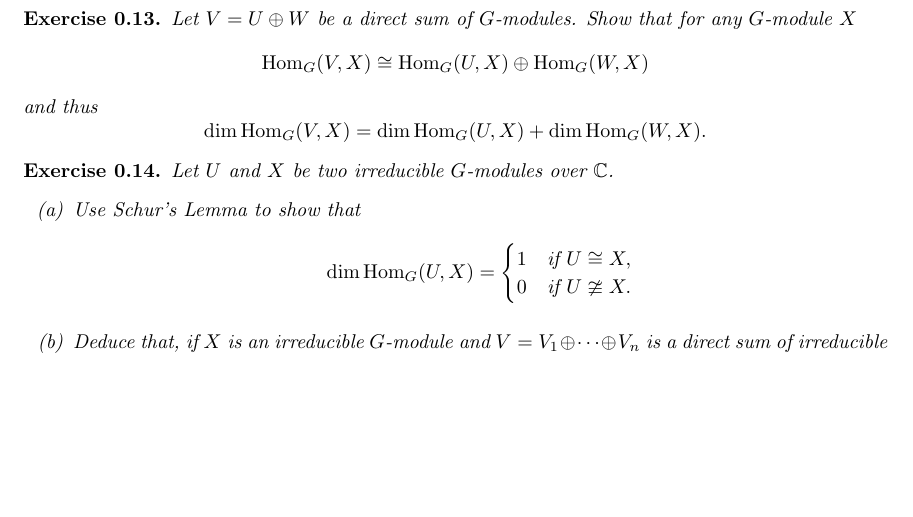
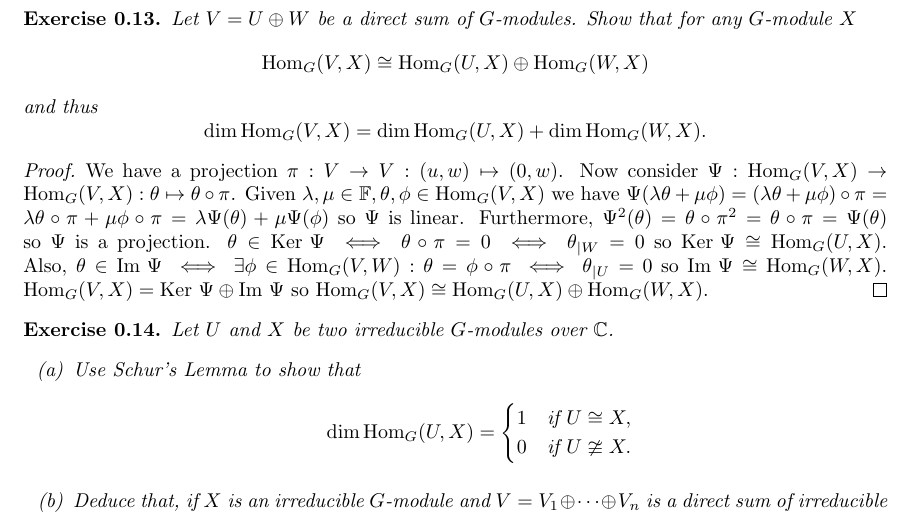
Before and after one commit to Beethoven2138/Representation-Theory-solutions, a LaTeX document (Rep-thy-solns.tex): part of page 5 of 5, cut so that both start at the same text, the shorter picture padded with empty space. Compiled offline with pdfLaTeX.

Commit message:
Update Rep-thy-solns.tex

```diff
--- a/Rep-thy-solns.tex
+++ b/Rep-thy-solns.tex
@@ -251,6 +248,10 @@ Let \( V \) and \( W \) be \( G \)-modules over a field \( \mathbb{F} \) and rec
     \dim \mathrm{Hom}_G(V, X) = \dim \mathrm{Hom}_G(U, X) + \dim \mathrm{Hom}_G(W, X).
     \]
 \end{exercise}
+\begin{proof}
+We have a projection $\pi:V\to V:(u,w)\mapsto(0,w)$. Now consider $\Psi:\text{Hom}_G(V,X)\to \text{Hom}_G(V,X):\theta\mapsto\theta\circ\pi$. Given $\lambda,\mu\in\mathbb{F},\theta,\phi\in\text{Hom}_G(V,X)$ we have $\Psi(\lambda\theta+\mu\phi)=(\lambda\theta+\mu\phi)\circ\pi=\lambda\theta\circ\pi+\mu\phi\circ\pi=\lambda\Psi(\theta)+\mu\Psi(\phi)$ so $\Psi$ is linear. Furthermore, $\Psi^2(\theta)=\theta\circ\pi^2=\theta\circ\pi=\Psi(\theta)$ so $\Psi$ is a projection. $\theta\in\text{Ker }\Psi\iff\theta\circ\pi=0\iff\theta_{|W}=0$ so $\text{Ker }\Psi\cong\text{Hom}_G(U,X)$. Also, $\theta\in\text{Im }\Psi\iff\exists\phi\in\text{Hom}_G(V,W):\theta=\phi\circ\pi\iff \theta_{|U}=0$ so $\text{Im }\Psi\cong\text{Hom}_G(W,X)$. $\text{Hom}_G(V,X)=\text{Ker }\Psi\oplus\text{Im }\Psi$ so $\text{Hom}_G(V,X)\cong\text{Hom}_G(U,X)\oplus\text{Hom}_G(W,X)$.
+\end{proof}
+
 \begin{exercise}
      Let \( U \) and \( X \) be two irreducible \( G \)-modules over \( \mathbb{C} \).
     \begin{enumerate}
```
Also changed, not shown: Rep-thy-solns.tex (3 more changed lines).
